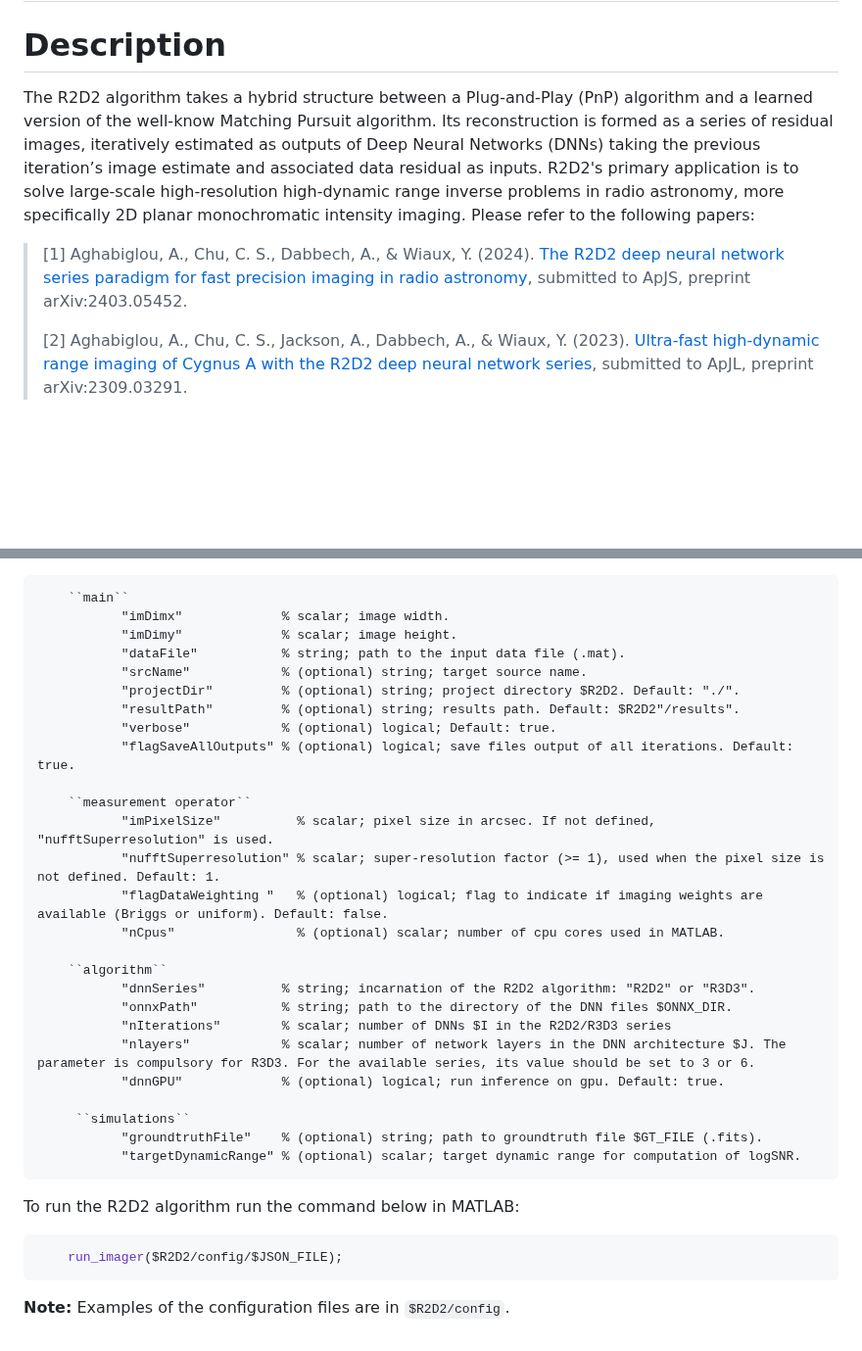
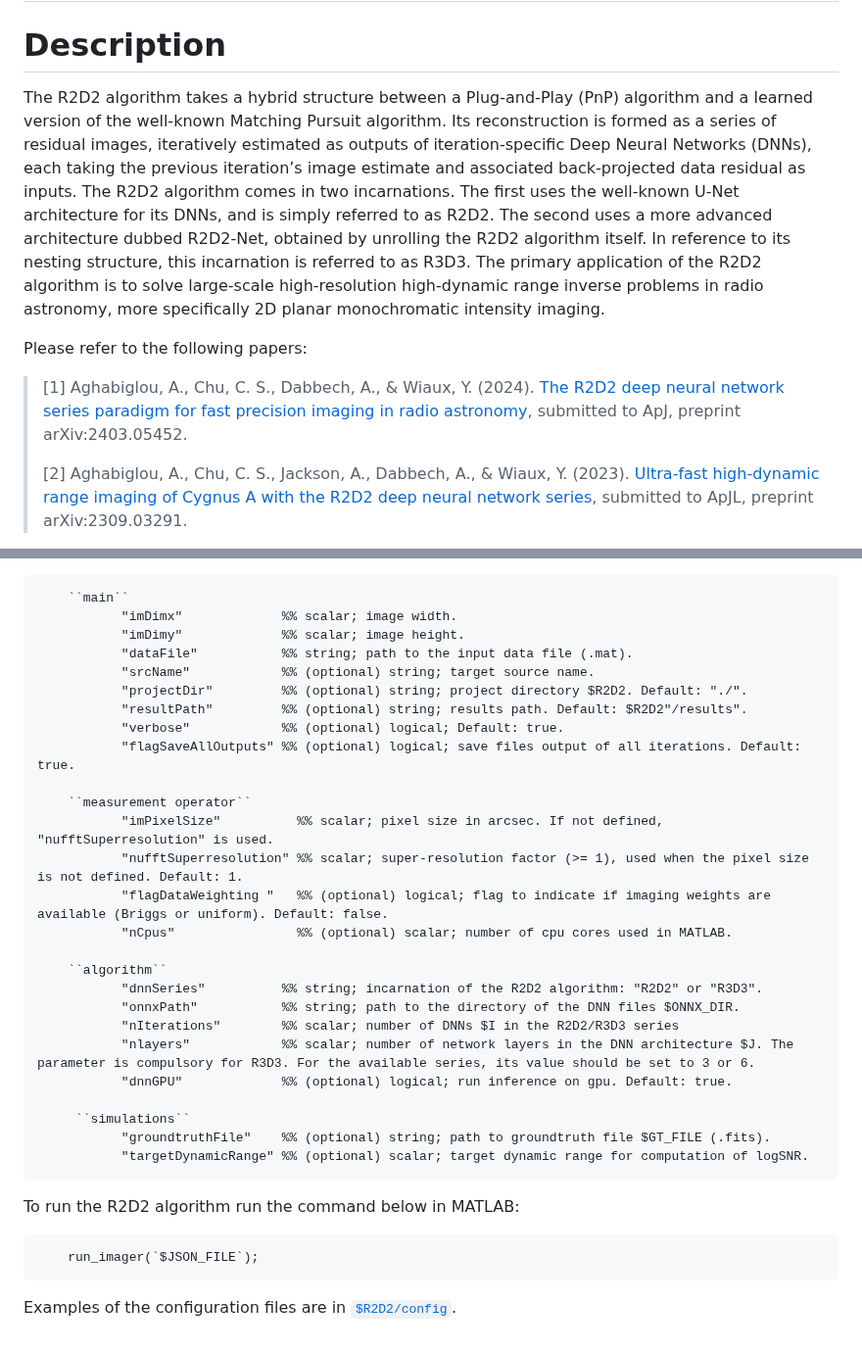
Before and after one commit to basp-group/R2D2-SII, a Markdown page: README.md, 2 parts joined by grey strips. Shown at 98% size. GitHub-like rendering; blank space fills up the shorter version.

Commit message:
[update] readme

````diff
--- a/README.md
+++ b/README.md
@@ -1,10 +1,12 @@
 # R2D2 Algorithm
 
 # Description
-The R2D2 algorithm takes a hybrid structure between a Plug-and-Play (PnP) algorithm and a learned version of the well-know Matching Pursuit algorithm. Its reconstruction is formed as a series of residual images, iteratively estimated as outputs of Deep Neural Networks (DNNs) taking the previous iteration’s image estimate and associated data residual as inputs. R2D2's primary application is to solve large-scale high-resolution high-dynamic range inverse problems in radio astronomy, more specifically 2D planar monochromatic intensity imaging.
+The R2D2 algorithm takes a hybrid structure between a Plug-and-Play (PnP) algorithm and a learned version of the well-known Matching Pursuit algorithm. Its reconstruction is formed as a series of residual images, iteratively estimated as outputs of iteration-specific Deep Neural Networks (DNNs), each taking the previous iteration’s image estimate and associated back-projected data residual as inputs.  The R2D2 algorithm comes in two incarnations. The first uses the well-known U-Net architecture for
+its DNNs, and is simply referred to as R2D2. The second uses a more advanced architecture dubbed R2D2-Net, obtained by unrolling the R2D2 algorithm itself. In reference to its nesting structure, this incarnation is referred to as R3D3. The primary application of the R2D2 algorithm is to solve large-scale high-resolution high-dynamic range inverse problems in radio astronomy, more specifically 2D planar monochromatic intensity imaging.
+
 Please refer to the following papers:
 
->[1] Aghabiglou, A., Chu, C. S., Dabbech, A., & Wiaux, Y. (2024). [The R2D2 deep neural network series paradigm for fast precision imaging in radio astronomy](https://arxiv.org/abs/2403.05452),  submitted to ApJS, preprint arXiv:2403.05452.
+>[1] Aghabiglou, A., Chu, C. S., Dabbech, A., & Wiaux, Y. (2024). [The R2D2 deep neural network series paradigm for fast precision imaging in radio astronomy](https://arxiv.org/abs/2403.05452),  submitted to ApJ, preprint arXiv:2403.05452.
 >
 >[2] Aghabiglou, A., Chu, C. S., Jackson, A., Dabbech, A., & Wiaux, Y. (2023). [Ultra-fast high-dynamic range imaging of Cygnus A with the R2D2 deep neural network series](https://arxiv.org/abs/2309.03291), submitted to ApJL, preprint arXiv:2309.03291.
 >
@@ -97,33 +97,34 @@ The R2D2 algorithm (R2D2/R3D3) is run in MATLAB. Input parameters are specified
      ``main``
-            "imDimx"             % scalar; image width.
-            "imDimy"             % scalar; image height.
-            "dataFile"           % string; path to the input data file (.mat).
-            "srcName"            % (optional) string; target source name.
-            "projectDir"         % (optional) string; project directory $R2D2. Default: "./".
-            "resultPath"         % (optional) string; results path. Default: $R2D2"/results".
-            "verbose"            % (optional) logical; Default: true.
-            "flagSaveAllOutputs" % (optional) logical; save files output of all iterations. Default: true.
+            "imDimx"             %% scalar; image width.
+            "imDimy"             %% scalar; image height.
+            "dataFile"           %% string; path to the input data file (.mat).
+            "srcName"            %% (optional) string; target source name.
+            "projectDir"         %% (optional) string; project directory $R2D2. Default: "./".
+            "resultPath"         %% (optional) string; results path. Default: $R2D2"/results".
+            "verbose"            %% (optional) logical; Default: true.
+            "flagSaveAllOutputs" %% (optional) logical; save files output of all iterations. Default: true.
 
      ``measurement operator``
-            "imPixelSize"          % scalar; pixel size in arcsec. If not defined, "nufftSuperresolution" is used.
-            "nufftSuperresolution" % scalar; super-resolution factor (>= 1), used when the pixel size is not defined. Default: 1.
-            "flagDataWeighting "   % (optional) logical; flag to indicate if imaging weights are available (Briggs or uniform). Default: false.
-            "nCpus"                % (optional) scalar; number of cpu cores used in MATLAB.
+            "imPixelSize"          %% scalar; pixel size in arcsec. If not defined, "nufftSuperresolution" is used.
+            "nufftSuperresolution" %% scalar; super-resolution factor (>= 1), used when the pixel size is not defined. Default: 1.
+            "flagDataWeighting "   %% (optional) logical; flag to indicate if imaging weights are available (Briggs or uniform). Default: false.
+            "nCpus"                %% (optional) scalar; number of cpu cores used in MATLAB.
 
      ``algorithm``
-            "dnnSeries"          % string; incarnation of the R2D2 algorithm: "R2D2" or "R3D3".
-            "onnxPath"           % string; path to the directory of the DNN files $ONNX_DIR.
-            "nIterations"        % scalar; number of DNNs $I in the R2D2/R3D3 series
-            "nlayers"            % scalar; number of network layers in the DNN architecture $J. The parameter is compulsory for R3D3. For the available series, its value should be set to 3 or 6.
-            "dnnGPU"             % (optional) logical; run inference on gpu. Default: true.
+            "dnnSeries"          %% string; incarnation of the R2D2 algorithm: "R2D2" or "R3D3".
+            "onnxPath"           %% string; path to the directory of the DNN files $ONNX_DIR.
+            "nIterations"        %% scalar; number of DNNs $I in the R2D2/R3D3 series
+            "nlayers"            %% scalar; number of network layers in the DNN architecture $J. The parameter is compulsory for R3D3. For the available series, its value should be set to 3 or 6.
+            "dnnGPU"             %% (optional) logical; run inference on gpu. Default: true.
 
       ``simulations``
-            "groundtruthFile"    % (optional) string; path to groundtruth file $GT_FILE (.fits).
-            "targetDynamicRange" % (optional) scalar; target dynamic range for computation of logSNR.
+            "groundtruthFile"    %% (optional) string; path to groundtruth file $GT_FILE (.fits).
+            "targetDynamicRange" %% (optional) scalar; target dynamic range for computation of logSNR.
    ```
 
 To run the R2D2 algorithm run the command below in MATLAB:
-``` bash
-    run_imager($R2D2/config/$JSON_FILE);
+```Matlab
+    run_imager(`$JSON_FILE`);
 ```
-**Note:** Examples of the configuration files are in `$R2D2/config`.
+
+Examples of the configuration files are in [`$R2D2/config`](config).
````
Also changed, not shown: other parts of README.md (+16 -18 lines).
